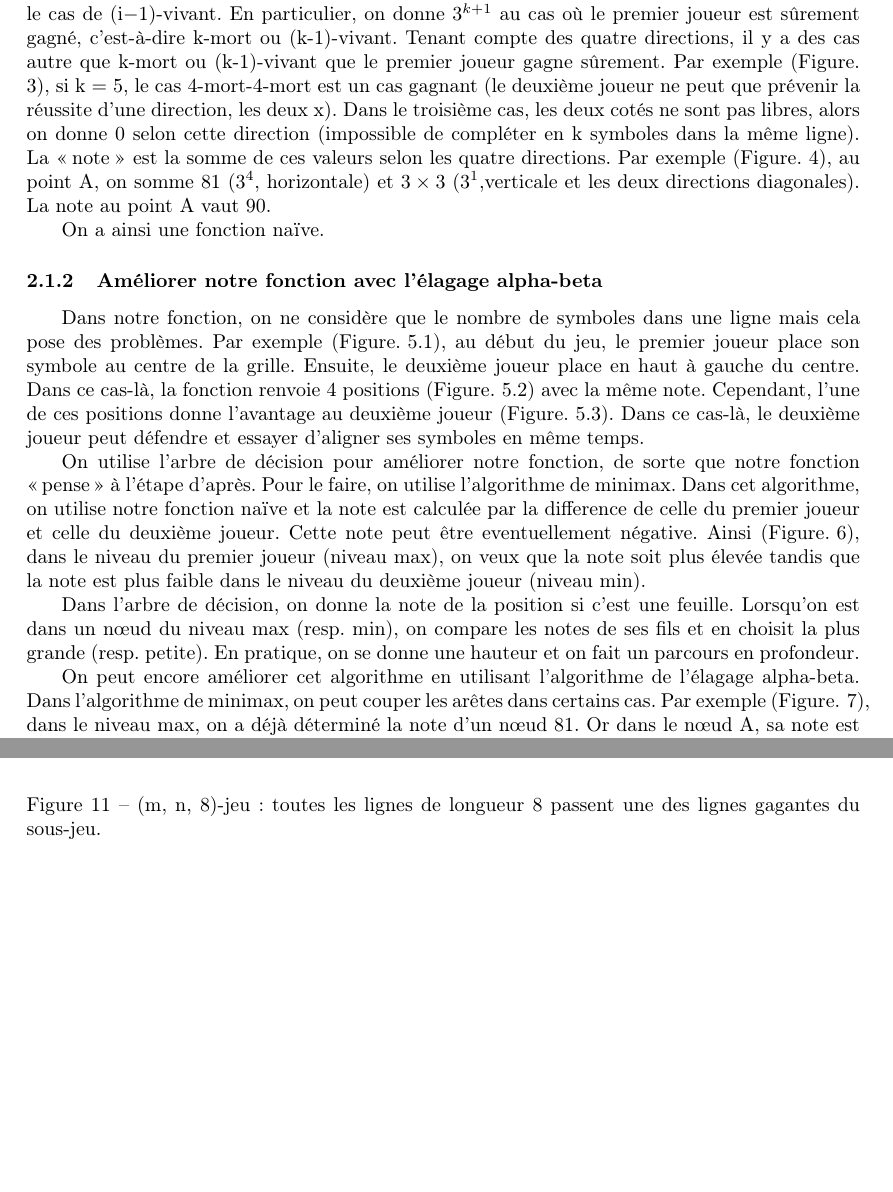
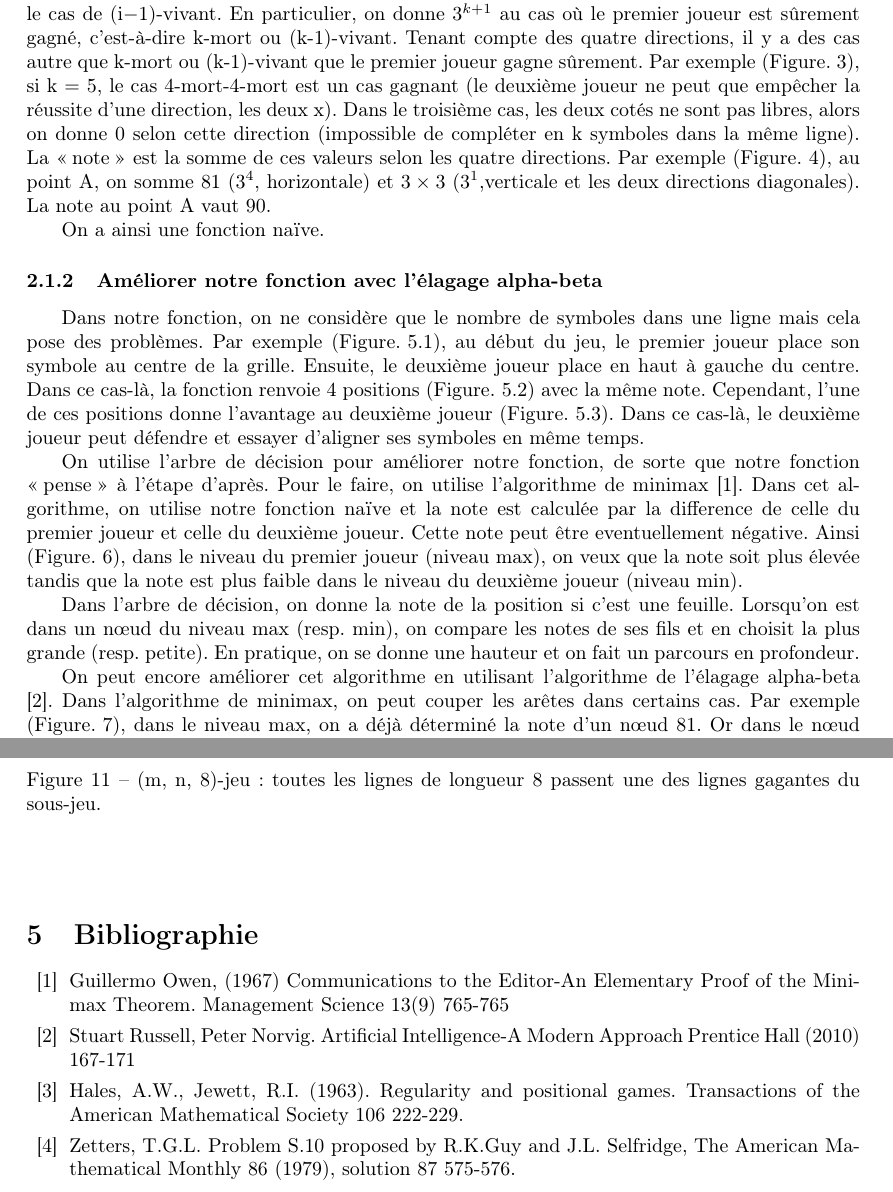
Before and after one commit to pinnertw/TIPE, a LaTeX document (content/Rapport/rapport.tex): two parts of pages 2 and 7 of 7, joined at a grey line, cut so that both start at the same text, the shorter picture padded with empty space. The pictures show the PDF file content/Rapport/rapport.pdf that the author committed with the source.

Commit message:
rapport + biblio

```diff
--- a/content/Rapport/rapport.tex
+++ b/content/Rapport/rapport.tex
@@ -51,26 +51,27 @@ On utilise la deuxième méthode lorsque k > 7.
 Afin de diminuer la complexité, on essaie de créer une fonction qui a l'état de la grille comme entrée et renvoie dix positions: ce sont les positions possibles pour gagner. Ainsi, à chaque nœud de l'arbre de décision, on a diminué le nombre de cas possibles de tous les positions à dix positions.
 \subsubsection{Fonction naïve}
 L'idée est simple: on considère le nombre de symboles non séparés dans une ligne.
-Pour chaque point sur la grille non occupé par les symboles, on définit la \og note \fg \ à valeurs dans $\mathbb{N}$ en ce point. La note est caculée selon les quatre directions, dépend du nombre de symbole du premier joueur (On n'utilise cette fonction que pour le premier joueur). Précisément, il y a trois cas possibles. Pour les deux premiers cas, on appelle i-vivant ou i-mort (\mbox{Figure. \ref{fig:vivmort}}) où i est le nombre de symboles déjà aligné, vivant si les deux cotés sont libres, mort si seul un des deux coté est libre. On donne $3^{i}$ au cas de i-vivant et $3^{i-1}$ au celui de i-mort car i-mort est en effet le cas de (i$-$1)-vivant. En particulier, on donne $3^{k+1}$ au cas où le premier joueur est sûrement gagné, c'est-à-dire k-mort ou (k-1)-vivant. Tenant compte des quatre directions, il y a des cas autre que k-mort ou (k-1)-vivant que le premier joueur gagne sûrement. Par exemple (Figure. \ref{fig:directions}), si k $=$ 5, le cas 4-mort-4-mort est un cas gagnant (le deuxième joueur ne peut que prévenir la réussite d'une direction, les deux x). Dans le troisième cas, les deux cotés ne sont pas libres, alors on donne 0 selon cette direction (impossible de compléter en k symboles dans la même ligne). La \og note \fg \ est la somme de ces valeurs selon les quatre directions. Par exemple (\box{Figure. \ref{fig:note}}), au point A, on somme 81 ($3^{4}$, horizontale) et $3\times 3$ ($3^1$,verticale et les deux directions diagonales). La note au point A vaut 90.\par
+Pour chaque point sur la grille non occupé par les symboles, on définit la \og note \fg \ à valeurs dans $\mathbb{N}$ en ce point. La note est caculée selon les quatre directions, dépend du nombre de symbole du premier joueur (On n'utilise cette fonction que pour le premier joueur). Précisément, il y a trois cas possibles. Pour les deux premiers cas, on appelle i-vivant ou i-mort (\mbox{Figure. \ref{fig:vivmort}}) où i est le nombre de symboles déjà aligné, vivant si les deux cotés sont libres, mort si seul un des deux coté est libre. On donne $3^{i}$ au cas de i-vivant et $3^{i-1}$ au celui de i-mort car i-mort est en effet le cas de (i$-$1)-vivant. En particulier, on donne $3^{k+1}$ au cas où le premier joueur est sûrement gagné, c'est-à-dire k-mort ou (k-1)-vivant. Tenant compte des quatre directions, il y a des cas autre que k-mort ou (k-1)-vivant que le premier joueur gagne sûrement. Par exemple (Figure. \ref{fig:directions}), si k $=$ 5, le cas 4-mort-4-mort est un cas gagnant (le deuxième joueur ne peut que empêcher la réussite d'une direction, les deux x). Dans le troisième cas, les deux cotés ne sont pas libres, alors on donne 0 selon cette direction (impossible de compléter en k symboles dans la même ligne). La \og note \fg \ est la somme de ces valeurs selon les quatre directions. Par exemple (\box{Figure. \ref{fig:note}}), au point A, on somme 81 ($3^{4}$, horizontale) et $3\times 3$ ($3^1$,verticale et les deux directions diagonales). La note au point A vaut 90.\par
+
 
 On a ainsi une fonction naïve.
 
 \subsubsection{Améliorer notre fonction avec l'élagage alpha-beta}
 Dans notre fonction, on ne considère que le nombre de symboles dans une ligne mais cela pose des problèmes. Par exemple (\mbox{Figure. \ref{fig:besoin}.1}), au début du jeu, le premier joueur place son symbole au centre de la grille. Ensuite, le deuxième joueur place en haut à gauche du centre. Dans ce cas-là, la fonction renvoie 4 positions (\mbox{Figure. \ref{fig:besoin}.2}) avec la même note. Cependant, l'une de ces positions donne l'avantage au deuxième joueur (\mbox{Figure. \ref{fig:besoin}.3}). Dans ce cas-là, le deuxième joueur peut défendre et essayer d'aligner ses symboles en même temps.
 \par
-On utilise l'arbre de décision pour améliorer notre fonction, de sorte que notre fonction \og pense\fg \ à l'étape d'après. Pour le faire, on utilise l'algorithme de minimax. Dans cet algorithme, on utilise notre fonction naïve et la note est calculée par la difference de celle du premier joueur et celle du deuxième joueur. Cette note peut être eventuellement négative. Ainsi (\mbox{Figure. \ref{fig:minimax}}), dans le niveau du premier joueur (niveau max), on veux que la note soit plus élevée tandis que la note est plus faible dans le niveau du deuxième joueur (niveau min).
+On utilise l'arbre de décision pour améliorer notre fonction, de sorte que notre fonction \og pense\fg \ à l'étape d'après. Pour le faire, on utilise l'algorithme de minimax \cite{minimax}. Dans cet algorithme, on utilise notre fonction naïve et la note est calculée par la difference de celle du premier joueur et celle du deuxième joueur. Cette note peut être eventuellement négative. Ainsi (\mbox{Figure. \ref{fig:minimax}}), dans le niveau du premier joueur (niveau max), on veux que la note soit plus élevée tandis que la note est plus faible dans le niveau du deuxième joueur (niveau min).
 
 %alpha-beta
 Dans l'arbre de décision, on donne la note de la position si c'est une feuille. Lorsqu'on est dans un nœud du niveau max (resp. min), on compare les notes de ses fils et en choisit la plus grande (resp. petite). En pratique, on se donne une hauteur et on fait un parcours en profondeur.\par
-On peut encore améliorer cet algorithme en utilisant l'algorithme de l'élagage alpha-beta. Dans l'algorithme de minimax, on peut couper les arêtes dans certains cas. Par exemple (\mbox{Figure. \ref{fig:alpha-beta}}), dans le niveau max, on a déjà déterminé la note d'un nœud 81. Or dans le nœud A, sa note est donnée par le minimum du niveau prochain. Ainsi, dans le niveau prochain, on peut s'arrêter dès qu'on a une note inférieure à 81. On appelle coupure alpha (resp. coupure beta) lorsqu'on est dans le niveau max (resp. niveau min) et une des notes des fils d'un nœud est inférieure (resp. supérieure) à celle de son frère.\par
+On peut encore améliorer cet algorithme en utilisant l'algorithme de l'élagage alpha-beta \cite{alpha-beta}. Dans l'algorithme de minimax, on peut couper les arêtes dans certains cas. Par exemple (\mbox{Figure. \ref{fig:alpha-beta}}), dans le niveau max, on a déjà déterminé la note d'un nœud 81. Or dans le nœud A, sa note est donnée par le minimum du niveau prochain. Ainsi, dans le niveau prochain, on peut s'arrêter dès qu'on a une note inférieure à 81. On appelle coupure alpha (resp. coupure beta) lorsqu'on est dans le niveau max (resp. niveau min) et une des notes des fils d'un nœud est inférieure (resp. supérieure) à celle de son frère.\par
 On utilise la fonction améliorée pour chercher la stratégie gagnante du premier joueur.
 
 \subsection{k $\ge$ 8}
 On peut montrer que le premier joueur n'a pas de stratégie gagnante lorsque k~=~8, et donc le premier joueur n'en a pas pour tout k $\ge$ 8 car la réussite du (m, n, k)-jeu où k $\ge$ 8 implique la réussite du (m, n, 8)-jeu. On donne notamment la preuve du cas k = 9 \mbox{(Figure. \ref{fig:m-n-9})} car il est plus intuitif.\\
 \textit{Dans les figures de la preuve de cette partie, les deux joueurs jouent \og dans les cases \fg \ pour faciliter la lecture.}\par
 
-Dans un (m, n, 9)-jeu, on prouve que le premier joueur ne peut jamais gagné à l'aide de la figure. \ref{fig:m-n-9}. Le deuxième joueur suffit de suivre le premier joueur en plaçant son symbole sur la case reliée à celle sur laquelle le premier joueur place. Par la symétrie, il suffit de regarder l'horizontale et la diagonale. On considère donc les deux lignes rouges. Les deux lignes rouges passent une ligne grise, et puisque ces lignes grises sont invariant par une translation de 8 cases dans les trois directions, toutes les lignes horizontale, verticale ou diagonale de longueur 9 passent une ligne grise. Le premier joueur ne peut jamais réussir dans ce cas, et donc la stratégie gagnante n'existe pas dans le (m, n, 9)-jeu.\par
-Lorsque k~=~8, on divise le jeu en des sous-jeux. Ces sous-jeux se jouent sur la grille de la forme comme \mbox{Figure. \ref{fig:sous-jeu}.}
+Dans un (m, n, 9)-jeu, on prouve que le premier joueur ne peut jamais gagné à l'aide de la figure. \ref{fig:m-n-9} \cite{9-win}. Le deuxième joueur suffit de suivre le premier joueur en plaçant son symbole sur la case reliée à celle sur laquelle le premier joueur place. Par la symétrie, il suffit de regarder l'horizontale et la diagonale. On considère donc les deux lignes rouges. Les deux lignes rouges passent une ligne grise, et puisque ces lignes grises sont invariant par une translation de 8 cases dans les trois directions, toutes les lignes horizontale, verticale ou diagonale de longueur 9 passent une ligne grise. Le premier joueur ne peut jamais réussir dans ce cas, et donc la stratégie gagnante n'existe pas dans le (m, n, 9)-jeu.\par
+Lorsque k~=~8, on divise le jeu en des sous-jeux \cite{8-win}. Ces sous-jeux se jouent sur la grille de la forme comme \mbox{Figure. \ref{fig:sous-jeu}.}
 Il y a trois façons de gagner ce sous-jeu \mbox{(Figure. \ref{fig:regle}):}
 \begin{itemize}
     \item Aligner trois symboles en diagonale.
@@ -301,11 +304,27 @@ level 2/.style={sibling distance=1.5cm}]
 \end{figure}
 
 %% m-n-8
-\begin{figure}[h]
+\begin{figure}[htp]
     \centering
     \includegraphics{8-sol.eps}
     \caption{(m, n, 8)-jeu:
     toutes les lignes de longueur 8 passent une des lignes gagantes du sous-jeu.}
     \label{fig:m-n-8}
 \end{figure}
+
+\newpage
+\
+\section{Bibliographie}
+\renewcommand{\section}[2]{}%
+\begin{thebibliography}{10}
+\bibitem{minimax}
+    Guillermo Owen, (1967) Communications to the Editor-An Elementary Proof of the Minimax Theorem. Management Science 13(9) 765-765
+\bibitem{alpha-beta}
+    Stuart Russell, Peter Norvig. Artificial Intelligence-A Modern Approach Prentice Hall (2010) 167-171
+\bibitem{9-win}
+    Hales, A.W., Jewett, R.I. (1963). Regularity and positional games. Transactions of the American Mathematical Society 106 222-229.
+\bibitem{8-win}
+    Zetters, T.G.L. Problem S.10 proposed by R.K.Guy and J.L. Selfridge, The American Mathematical Monthly 86 (1979), solution 87 575-576.
+\end{thebibliography}
+
 \end{document}
```
Also changed, not shown: content/Rapport/rapport.pdf, content/mcot/mcot.pdf, content/Rapport/rapport.tex (24 more changed lines).
